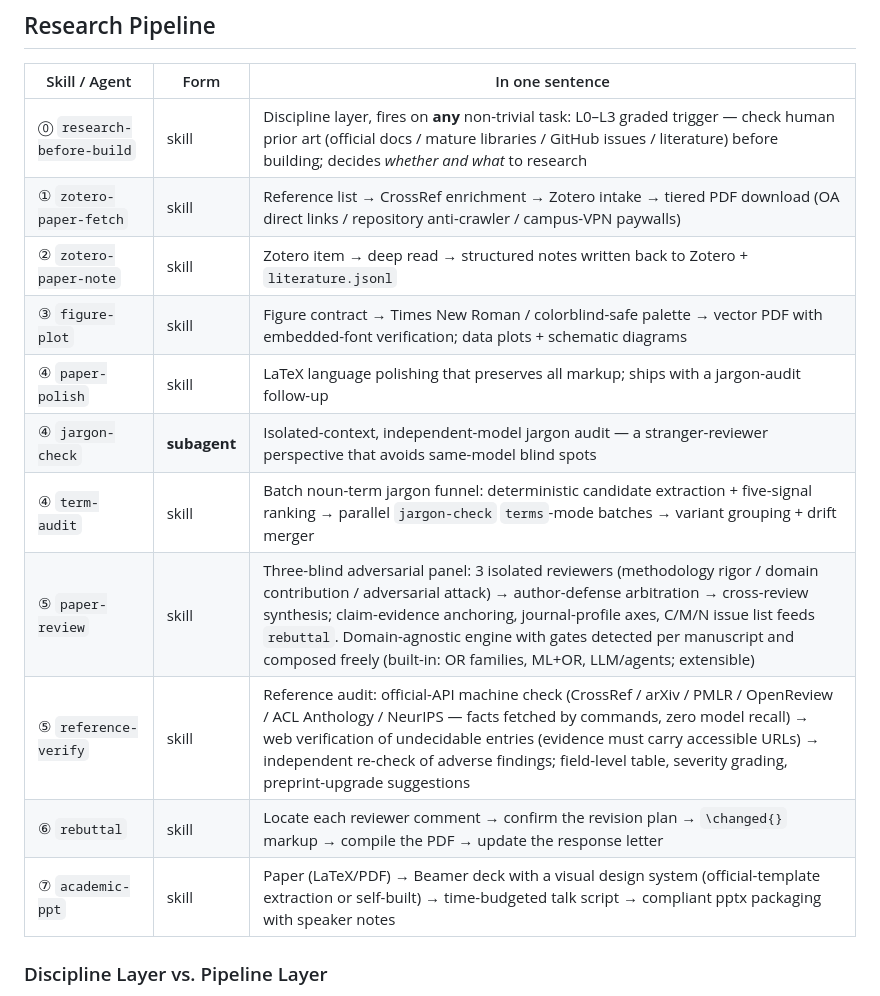
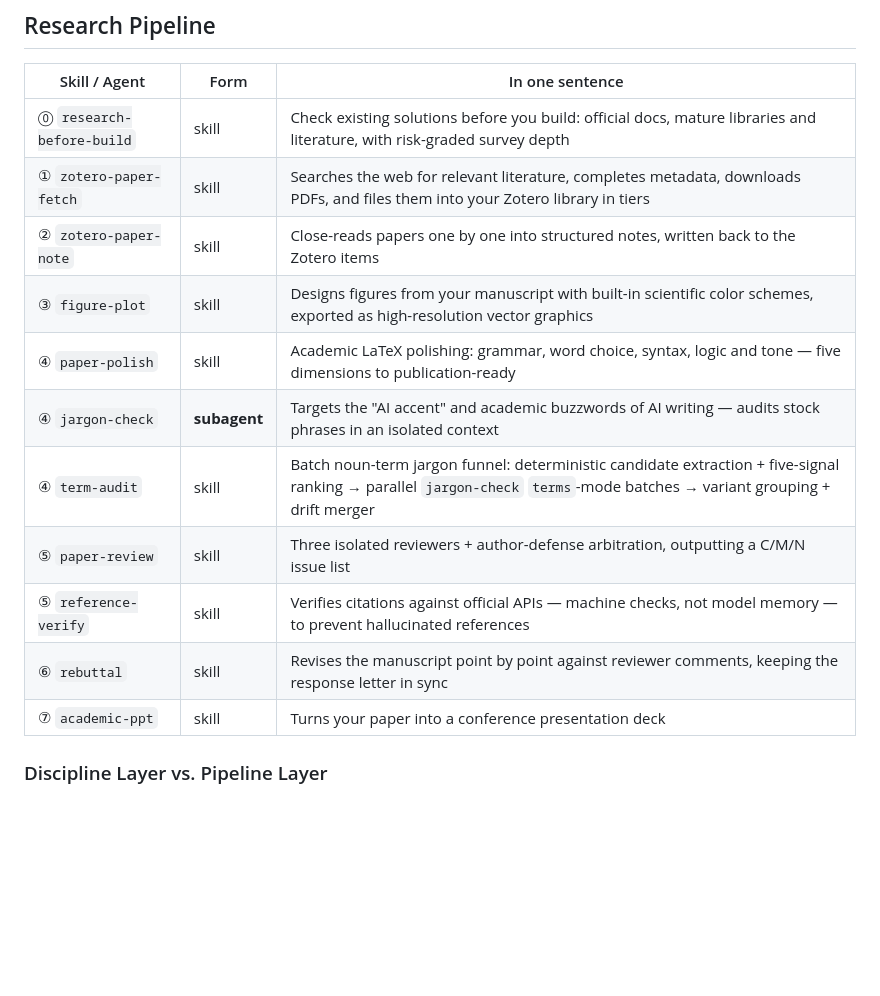
Before and after one commit to pengkangzhen/scientific-research-plugin, a Markdown page: README.md, the part around the change. Rendered like a GitHub page; blank space fills up the shorter version.

Commit message:
docs: condense pipeline-table skill blurbs in both READMEs

```diff
--- a/README.md
+++ b/README.md
@@ -24,17 +24,17 @@ One `skills/` source of truth, distributed to multiple frontends: the Claude Cod
 
 | Skill / Agent | Form | In one sentence |
 |---|---|---|
-| ⓪ `research-before-build` | skill | Discipline layer, fires on **any** non-trivial task: L0–L3 graded trigger — check human prior art (official docs / mature libraries / GitHub issues / literature) before building; decides *whether and what* to research |
-| ① `zotero-paper-fetch` | skill | Reference list → CrossRef enrichment → Zotero intake → tiered PDF download (OA direct links / repository anti-crawler / campus-VPN paywalls) |
-| ② `zotero-paper-note` | skill | Zotero item → deep read → structured notes written back to Zotero + `literature.jsonl` |
-| ③ `figure-plot` | skill | Figure contract → Times New Roman / colorblind-safe palette → vector PDF with embedded-font verification; data plots + schematic diagrams |
-| ④ `paper-polish` | skill | LaTeX language polishing that preserves all markup; ships with a jargon-audit follow-up |
-| ④ `jargon-check` | **subagent** | Isolated-context, independent-model jargon audit — a stranger-reviewer perspective that avoids same-model blind spots |
+| ⓪ `research-before-build` | skill | Check existing solutions before you build: official docs, mature libraries and literature, with risk-graded survey depth |
+| ① `zotero-paper-fetch` | skill | Searches the web for relevant literature, completes metadata, downloads PDFs, and files them into your Zotero library in tiers |
+| ② `zotero-paper-note` | skill | Close-reads papers one by one into structured notes, written back to the Zotero items |
+| ③ `figure-plot` | skill | Designs figures from your manuscript with built-in scientific color schemes, exported as high-resolution vector graphics |
+| ④ `paper-polish` | skill | Academic LaTeX polishing: grammar, word choice, syntax, logic and tone — five dimensions to publication-ready |
+| ④ `jargon-check` | **subagent** | Targets the "AI accent" and academic buzzwords of AI writing — audits stock phrases in an isolated context |
 | ④ `term-audit` | skill | Batch noun-term jargon funnel: deterministic candidate extraction + five-signal ranking → parallel `jargon-check` `terms`-mode batches → variant grouping + drift merger |
-| ⑤ `paper-review` | skill | Three-blind adversarial panel: 3 isolated reviewers (methodology rigor / domain contribution / adversarial attack) → author-defense arbitration → cross-review synthesis; claim-evidence anchoring, journal-profile axes, C/M/N issue list feeds `rebuttal`. Domain-agnostic engine with gates detected per manuscript and composed freely (built-in: OR families, ML+OR, LLM/agents; extensible) |
-| ⑤ `reference-verify` | skill | Reference audit: official-API machine check (CrossRef / arXiv / PMLR / OpenReview / ACL Anthology / NeurIPS — facts fetched by commands, zero model recall) → web verification of undecidable entries (evidence must carry accessible URLs) → independent re-check of adverse findings; field-level table, severity grading, preprint-upgrade suggestions |
-| ⑥ `rebuttal` | skill | Locate each reviewer comment → confirm the revision plan → `\changed{}` markup → compile the PDF → update the response letter |
-| ⑦ `academic-ppt` | skill | Paper (LaTeX/PDF) → Beamer deck with a visual design system (official-template extraction or self-built) → time-budgeted talk script → compliant pptx packaging with speaker notes |
+| ⑤ `paper-review` | skill | Three isolated reviewers + author-defense arbitration, outputting a C/M/N issue list |
+| ⑤ `reference-verify` | skill | Verifies citations against official APIs — machine checks, not model memory — to prevent hallucinated references |
+| ⑥ `rebuttal` | skill | Revises the manuscript point by point against reviewer comments, keeping the response letter in sync |
+| ⑦ `academic-ppt` | skill | Turns your paper into a conference presentation deck |
 
 ### Discipline Layer vs. Pipeline Layer
 
```
Also changed, not shown: README.zh-CN.md (+10 -10 lines).
